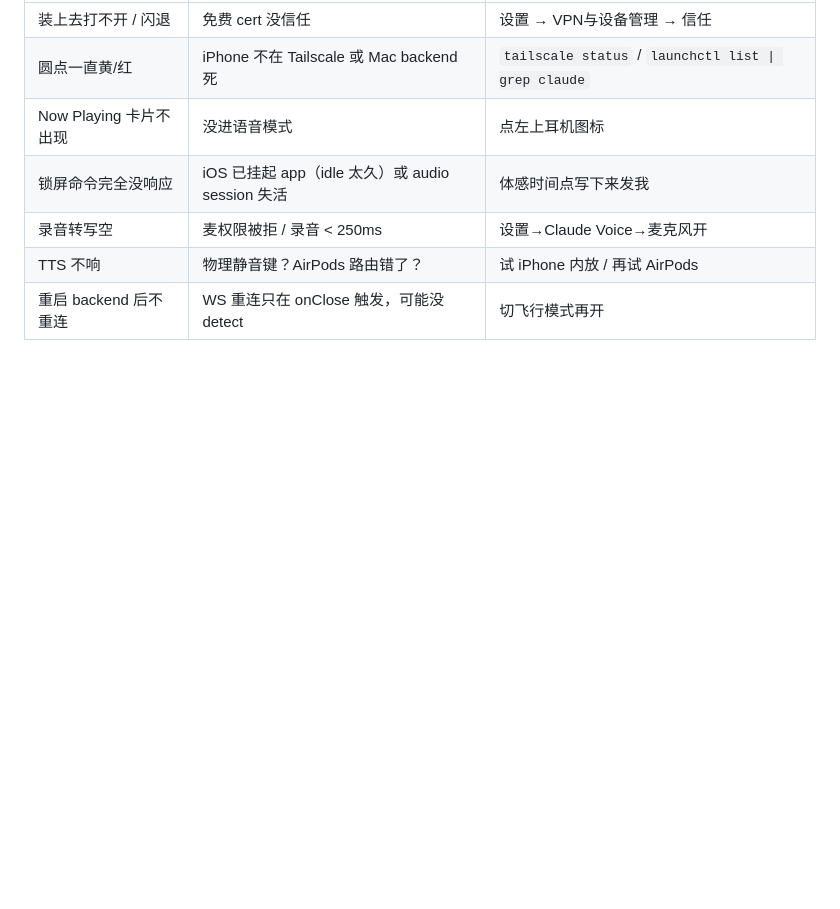
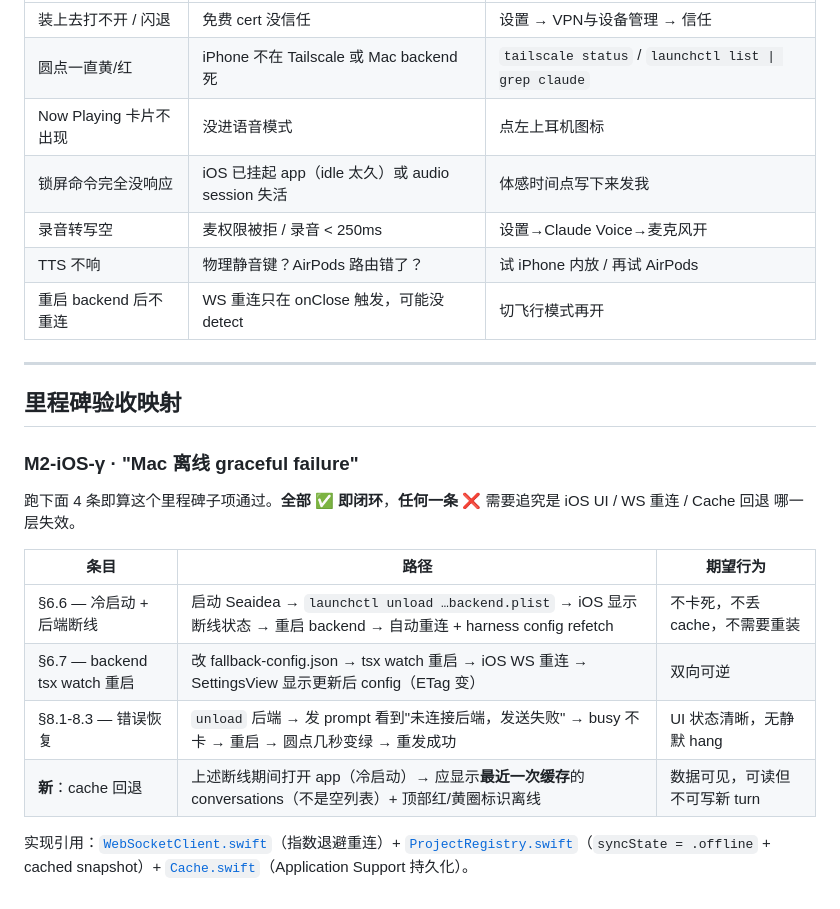
Before and after one commit to Albertsun6/claude-web, a Markdown page: docs/IOS_NATIVE_DEVICE_TEST.md, the part around the change. Rendered like a GitHub page; blank space fills up the shorter version.

Commit message:
docs(ios): M2-iOS-γ offline graceful-failure acceptance map
Adds a 「里程碑验收映射」section at end of IOS_NATIVE_DEVICE_TEST.md
that pins the M2-iOS-γ "Mac 离线 graceful failure" sub-goal onto
existing real-device checklist items §6.6, §6.7, §8.1-8.3 plus one
new cache-fallback check. No new test scaffolding — the underlying
behavior is already implemented (WebSocketClient exponential backoff,
ProjectRegistry .offline state, Cache fallback to disk snapshot);
this commit just makes the milestone trackable.

Co-Authored-By: Claude Opus 4.7 <noreply@anthropic.com>

```diff
--- a/docs/IOS_NATIVE_DEVICE_TEST.md
+++ b/docs/IOS_NATIVE_DEVICE_TEST.md
@@ -227,3 +227,20 @@ cd /Users/yongqian/Desktop/claude-web/packages/ios-native
 | 录音转写空 | 麦权限被拒 / 录音 < 250ms | 设置→Claude Voice→麦克风开 |
 | TTS 不响 | 物理静音键？AirPods 路由错了？ | 试 iPhone 内放 / 再试 AirPods |
 | 重启 backend 后不重连 | WS 重连只在 onClose 触发，可能没 detect | 切飞行模式再开 |
+
+---
+
+## 里程碑验收映射
+
+### M2-iOS-γ · "Mac 离线 graceful failure"
+
+跑下面 4 条即算这个里程碑子项通过。**全部 ✅ 即闭环**，**任何一条 ❌** 需要追究是 iOS UI / WS 重连 / Cache 回退 哪一层失效。
+
+| 条目 | 路径 | 期望行为 |
+|---|---|---|
+| §6.6 — 冷启动 + 后端断线 | 启动 Seaidea → `launchctl unload …backend.plist` → iOS 显示断线状态 → 重启 backend → 自动重连 + harness config refetch | 不卡死，不丢 cache，不需要重装 |
+| §6.7 — backend tsx watch 重启 | 改 fallback-config.json → tsx watch 重启 → iOS WS 重连 → SettingsView 显示更新后 config（ETag 变） | 双向可逆 |
+| §8.1-8.3 — 错误恢复 | `unload` 后端 → 发 prompt 看到"未连接后端，发送失败" → busy 不卡 → 重启 → 圆点几秒变绿 → 重发成功 | UI 状态清晰，无静默 hang |
+| **新**：cache 回退 | 上述断线期间打开 app（冷启动）→ 应显示**最近一次缓存**的 conversations（不是空列表）+ 顶部红/黄圈标识离线 | 数据可见，可读但不可写新 turn |
+
+实现引用：[`WebSocketClient.swift`](../packages/ios-native/Sources/ClaudeWeb/Networking/WebSocketClient.swift)（指数退避重连）+ [`ProjectRegistry.swift`](../packages/ios-native/Sources/ClaudeWeb/ProjectRegistry.swift)（`syncState = .offline` + cached snapshot）+ [`Cache.swift`](../packages/ios-native/Sources/ClaudeWeb/Cache.swift)（Application Support 持久化）。
```
